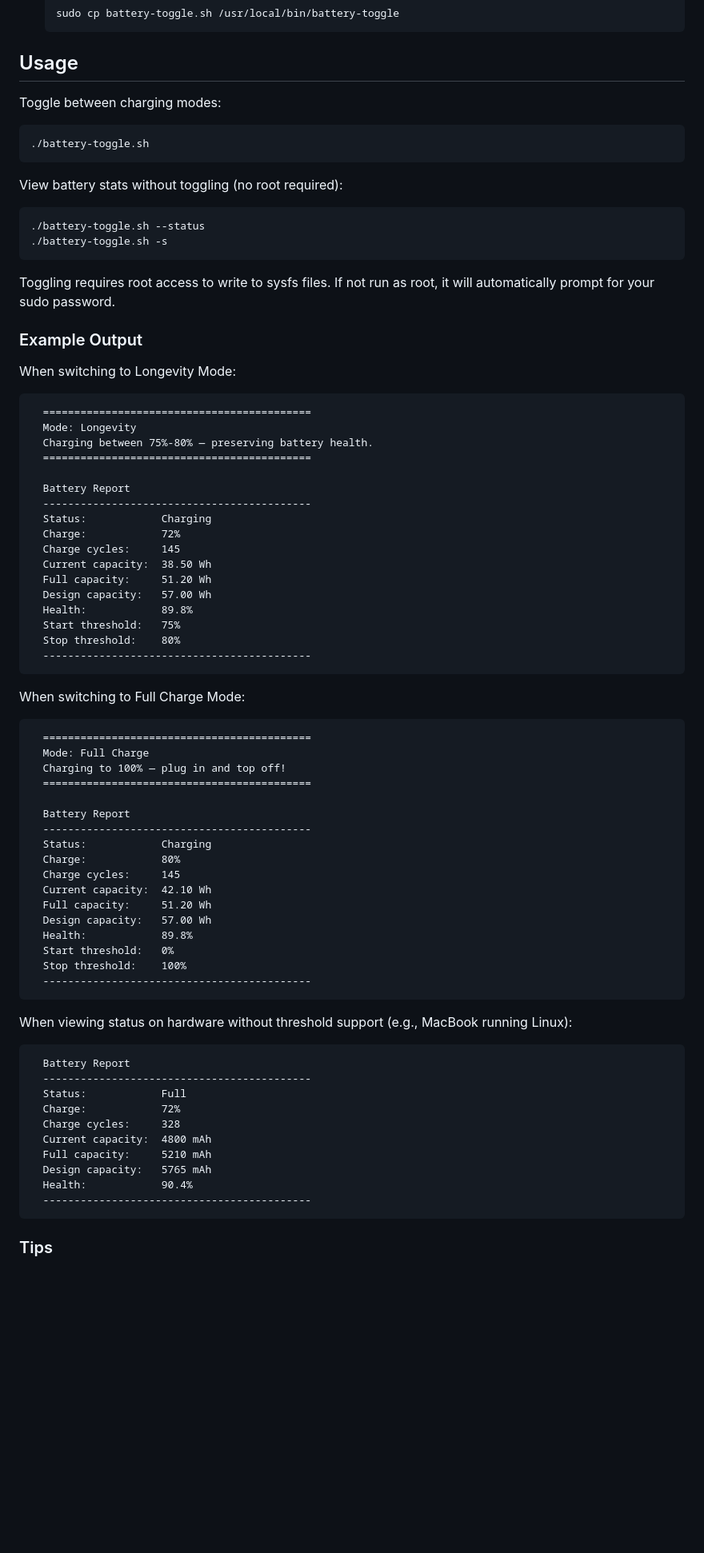
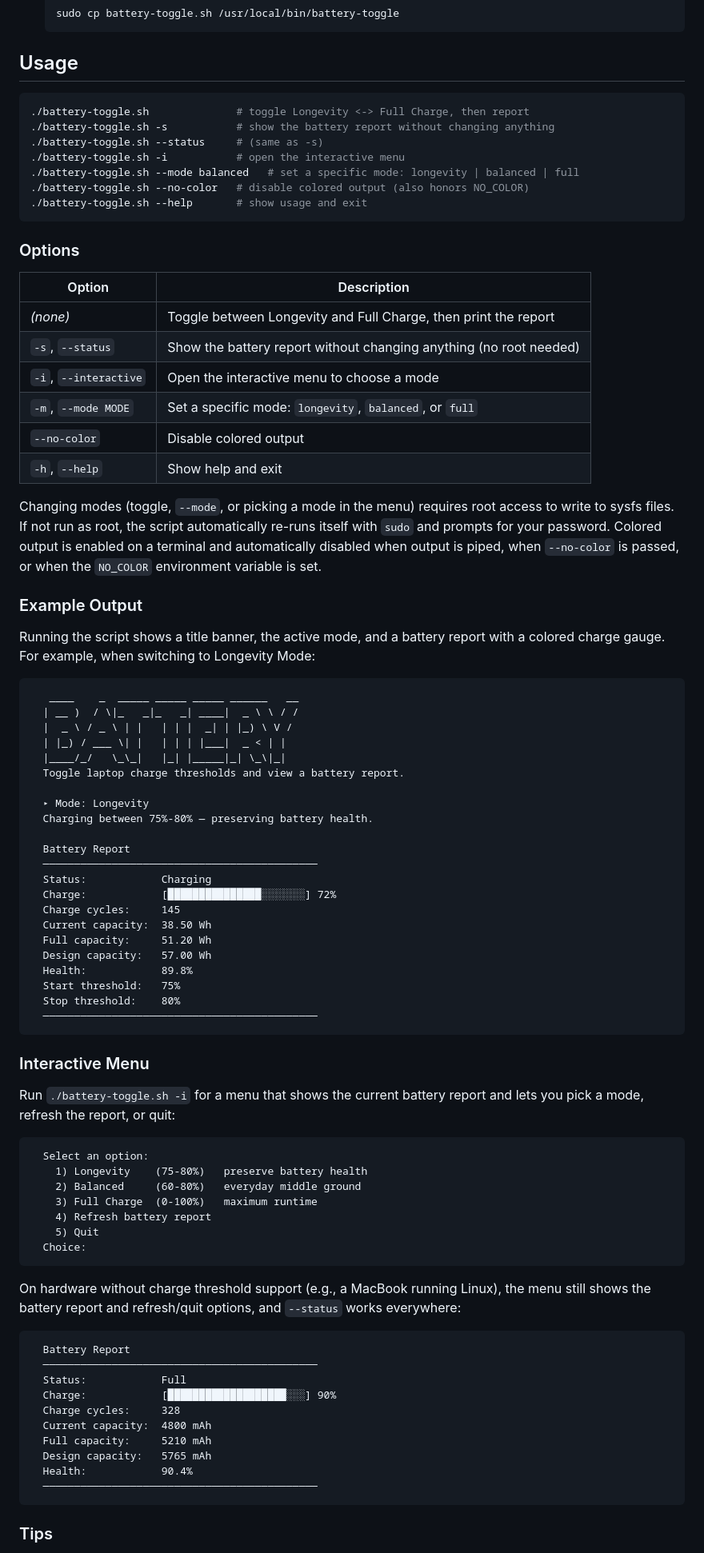
Before and after one commit to iamteedoh/batteryChargeToggle, a Markdown page: README.md, the part around one of its changes. Shown at 80% size. Drawn GitHub-style; blank space fills up the shorter version.

Commit message:
feat: interactive menu, Balanced mode, and a colorful battery report (#5)
## Summary

Makes `battery-toggle.sh` more visually appealing and more capable while
preserving its existing non-interactive behavior.

- Big ASCII **title banner** with a one-line description on every run.
- **Colorized** battery report with a **charge gauge** (`[███████░░░]`)
that
  shades green/yellow/red by level; health is color-coded too. Color
auto-disables when piped, with `--no-color`, or when `NO_COLOR` is set.
- **Interactive menu** (`-i`/`--interactive`) to pick a mode, refresh,
or quit;
  degrades gracefully on hardware without charge-threshold support.
- New **Balanced mode (60–80%)**, explicit `--mode
longevity|balanced|full`
  selection, and a `--help` screen.
- Preserved the original bare-run toggle (Longevity↔Full) and
`-s`/`--status`
exactly. Fixed a portability bug so it runs on bash 3.2 (macOS) as well
as
  Linux's bash 5.

## Validation

- `git ls-files -z '*.sh' | xargs -0 shellcheck` — PASS
- `git ls-files -z '*.sh' | xargs -0 -n1 bash -n` — PASS
- `gitleaks git . --config .gitleaks.toml --redact --no-banner` — no
leaks found
- SPDX header present in the first 8 lines of the script
- Exercised every path against a mock battery: toggle (both directions),
`--mode` (with case-insensitivity + invalid-mode rejection), interactive
menu
  (apply/refresh/quit), `--status` on both Wh and mAh hardware, the
  unsupported-hardware error, `--no-color`, and `--help`.

## Jira

BAT-1 — Make this program more beautiful
https://claude.ai/code/session_017n7LQGc5raXHoKhU3uRDAa

````diff
--- a/README.md
+++ b/README.md
@@ -98,35 +110,53 @@ If these files are not present, the script will still work in `--status` mode bu
 
 ## Usage
 
-Toggle between charging modes:
-
 ```bash
-./battery-toggle.sh
+./battery-toggle.sh              # toggle Longevity <-> Full Charge, then report
+./battery-toggle.sh -s           # show the battery report without changing anything
+./battery-toggle.sh --status     # (same as -s)
+./battery-toggle.sh -i           # open the interactive menu
+./battery-toggle.sh --mode balanced   # set a specific mode: longevity | balanced | full
+./battery-toggle.sh --no-color   # disable colored output (also honors NO_COLOR)
+./battery-toggle.sh --help       # show usage and exit
 ```
 
-View battery stats without toggling (no root required):
+### Options
 
-```bash
-./battery-toggle.sh --status
-./battery-toggle.sh -s
-```
+| Option | Description |
+| --- | --- |
+| _(none)_ | Toggle between Longevity and Full Charge, then print the report |
+| `-s`, `--status` | Show the battery report without changing anything (no root needed) |
+| `-i`, `--interactive` | Open the interactive menu to choose a mode |
+| `-m`, `--mode MODE` | Set a specific mode: `longevity`, `balanced`, or `full` |
+| `--no-color` | Disable colored output |
+| `-h`, `--help` | Show help and exit |
 
-Toggling requires root access to write to sysfs files. If not run as root, it will automatically prompt for your sudo password.
+Changing modes (toggle, `--mode`, or picking a mode in the menu) requires root
+access to write to sysfs files. If not run as root, the script automatically
+re-runs itself with `sudo` and prompts for your password. Colored output is
+enabled on a terminal and automatically disabled when output is piped, when
+`--no-color` is passed, or when the `NO_COLOR` environment variable is set.
 
 ### Example Output
 
-When switching to Longevity Mode:
+Running the script shows a title banner, the active mode, and a battery report
+with a colored charge gauge. For example, when switching to Longevity Mode:
 
 ```
-  ===========================================
-  Mode: Longevity
+   ____    _  _____ _____ _____ ______   __
+  | __ )  / \|_   _|_   _| ____|  _ \ \ / /
+  |  _ \ / _ \ | |   | | |  _| | |_) \ V /
+  | |_) / ___ \| |   | | | |___|  _ < | |
+  |____/_/   \_\_|   |_| |_____|_| \_\|_|
+  Toggle laptop charge thresholds and view a battery report.
+
+  ▸ Mode: Longevity
   Charging between 75%-80% — preserving battery health.
-  ===========================================
 
   Battery Report
-  -------------------------------------------
+  ────────────────────────────────────────────
   Status:            Charging
-  Charge:            72%
+  Charge:            [███████████████░░░░░░░] 72%
   Charge cycles:     145
   Current capacity:  38.50 Wh
   Full capacity:     51.20 Wh
@@ -134,44 +164,39 @@ When switching to Longevity Mode:
   Health:            89.8%
   Start threshold:   75%
   Stop threshold:    80%
-  -------------------------------------------
+  ────────────────────────────────────────────
 ```
 
-When switching to Full Charge Mode:
+### Interactive Menu
+
+Run `./battery-toggle.sh -i` for a menu that shows the current battery report
+and lets you pick a mode, refresh the report, or quit:
 
 ```
-  ===========================================
-  Mode: Full Charge
-  Charging to 100% — plug in and top off!
-  ===========================================
-
-  Battery Report
-  -------------------------------------------
-  Status:            Charging
-  Charge:            80%
-  Charge cycles:     145
-  Current capacity:  42.10 Wh
-  Full capacity:     51.20 Wh
-  Design capacity:   57.00 Wh
-  Health:            89.8%
-  Start threshold:   0%
-  Stop threshold:    100%
-  -------------------------------------------
+  Select an option:
+    1) Longevity    (75-80%)   preserve battery health
+    2) Balanced     (60-80%)   everyday middle ground
+    3) Full Charge  (0-100%)   maximum runtime
+    4) Refresh battery report
+    5) Quit
+  Choice:
 ```
 
-When viewing status on hardware without threshold support (e.g., MacBook running Linux):
+On hardware without charge threshold support (e.g., a MacBook running Linux),
+the menu still shows the battery report and refresh/quit options, and `--status`
+works everywhere:
 
 ```
   Battery Report
-  -------------------------------------------
+  ────────────────────────────────────────────
   Status:            Full
-  Charge:            72%
+  Charge:            [███████████████████░░░] 90%
   Charge cycles:     328
   Current capacity:  4800 mAh
   Full capacity:     5210 mAh
   Design capacity:   5765 mAh
   Health:            90.4%
-  -------------------------------------------
+  ────────────────────────────────────────────
 ```
 
 ### Tips
````
Also changed, not shown: other parts of README.md (+15 -3 lines), docs/screenshot.png (added), 1 other file.
